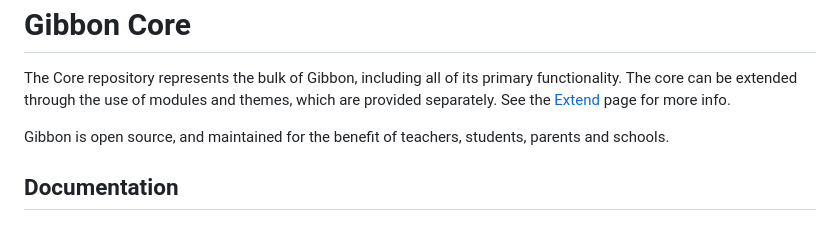
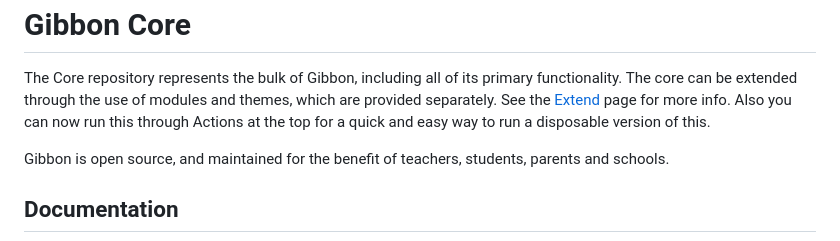
Before and after one commit to glimmercharger/school-management-system, a Markdown page: README.md, the part around the change. GitHub-like rendering.

Commit message:
Update README with Actions usage information
Added information about running Gibbon through Actions for convenience.

```diff
--- a/README.md
+++ b/README.md
@@ -9,6 +9,7 @@
 Gibbon Core
 ===========
 The Core repository represents the bulk of Gibbon, including all of its primary functionality. The core can be extended through the use of modules and themes, which are provided separately. See the [Extend](https://gibbonedu.org/extend/) page for more info.
+Also you can now run this through Actions at the top for a quick and easy way to run a disposable version of this.
 
 Gibbon is open source, and maintained for the benefit of teachers, students, parents and schools.
 
```
